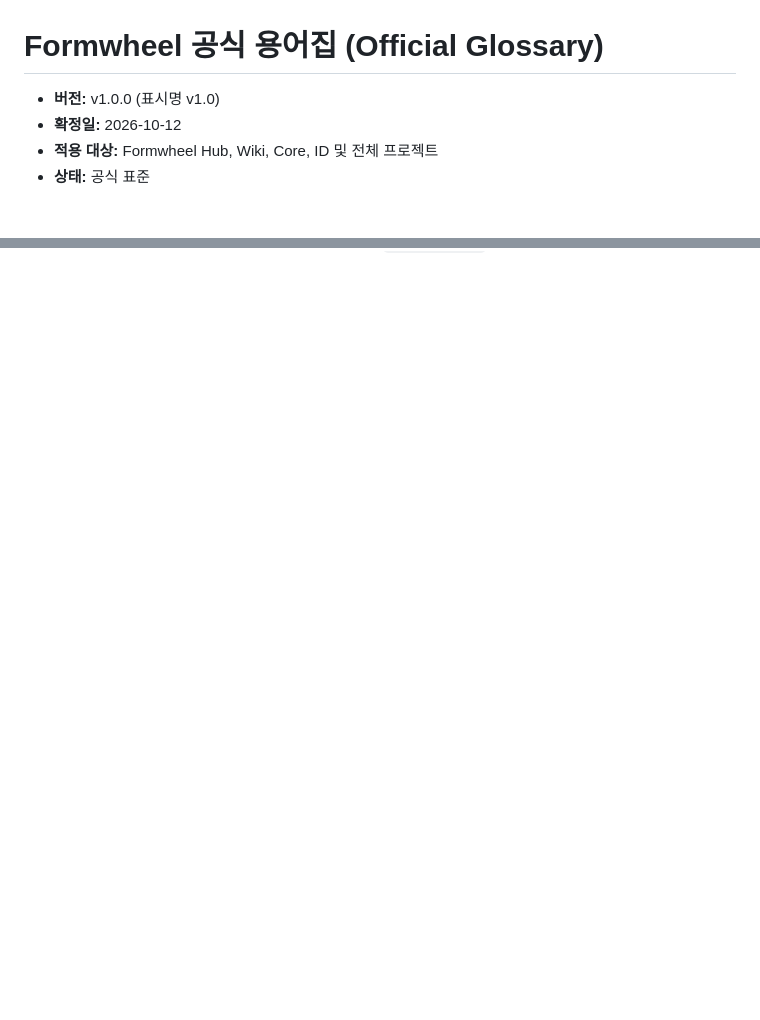
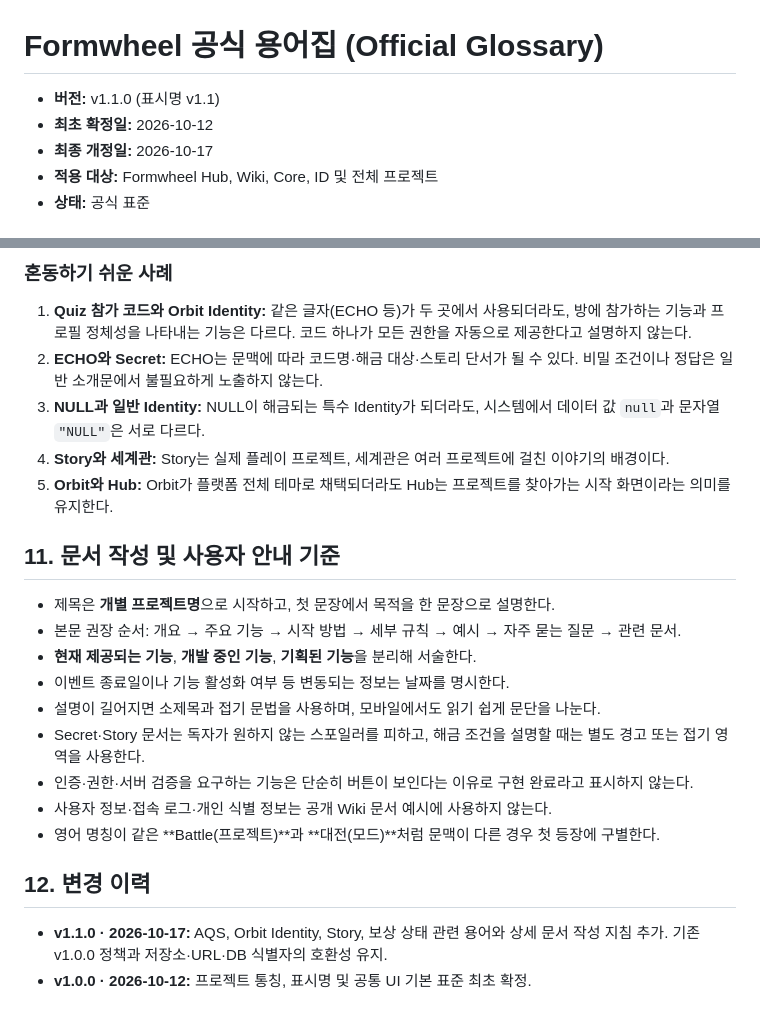
Before and after one commit to SemicolonXSS/Formwheel_Wiki, a Markdown page: standards/glossary.md, 2 parts joined by grey strips. GitHub-like rendering; blank space fills up the shorter version.

Commit message:
docs: expand official glossary to v1.1.0

```diff
--- a/standards/glossary.md
+++ b/standards/glossary.md
@@ -1,7 +1,8 @@
 # Formwheel 공식 용어집 (Official Glossary)
 
-- **버전:** v1.0.0 (표시명 v1.0)
-- **확정일:** 2026-10-12
+- **버전:** v1.1.0 (표시명 v1.1)
+- **최초 확정일:** 2026-10-12
+- **최종 개정일:** 2026-10-17
 - **적용 대상:** Formwheel Hub, Wiki, Core, ID 및 전체 프로젝트
 - **상태:** 공식 표준
 
@@ -108,0 +151,22 @@
+### 혼동하기 쉬운 사례
+1. **Quiz 참가 코드와 Orbit Identity:** 같은 글자(ECHO 등)가 두 곳에서 사용되더라도, 방에 참가하는 기능과 프로필 정체성을 나타내는 기능은 다르다. 코드 하나가 모든 권한을 자동으로 제공한다고 설명하지 않는다.
+2. **ECHO와 Secret:** ECHO는 문맥에 따라 코드명·해금 대상·스토리 단서가 될 수 있다. 비밀 조건이나 정답은 일반 소개문에서 불필요하게 노출하지 않는다.
+3. **NULL과 일반 Identity:** NULL이 해금되는 특수 Identity가 되더라도, 시스템에서 데이터 값 `null`과 문자열 `"NULL"`은 서로 다르다.
+4. **Story와 세계관:** Story는 실제 플레이 프로젝트, 세계관은 여러 프로젝트에 걸친 이야기의 배경이다.
+5. **Orbit와 Hub:** Orbit가 플랫폼 전체 테마로 채택되더라도 Hub는 프로젝트를 찾아가는 시작 화면이라는 의미를 유지한다.
+
+## 11. 문서 작성 및 사용자 안내 기준
+
+- 제목은 **개별 프로젝트명**으로 시작하고, 첫 문장에서 목적을 한 문장으로 설명한다.
+- 본문 권장 순서: 개요 → 주요 기능 → 시작 방법 → 세부 규칙 → 예시 → 자주 묻는 질문 → 관련 문서.
+- **현재 제공되는 기능**, **개발 중인 기능**, **기획된 기능**을 분리해 서술한다.
+- 이벤트 종료일이나 기능 활성화 여부 등 변동되는 정보는 날짜를 명시한다.
+- 설명이 길어지면 소제목과 접기 문법을 사용하며, 모바일에서도 읽기 쉽게 문단을 나눈다.
+- Secret·Story 문서는 독자가 원하지 않는 스포일러를 피하고, 해금 조건을 설명할 때는 별도 경고 또는 접기 영역을 사용한다.
+- 인증·권한·서버 검증을 요구하는 기능은 단순히 버튼이 보인다는 이유로 구현 완료라고 표시하지 않는다.
+- 사용자 정보·접속 로그·개인 식별 정보는 공개 Wiki 문서 예시에 사용하지 않는다.
+- 영어 명칭이 같은 **Battle(프로젝트)**과 **대전(모드)**처럼 문맥이 다른 경우 첫 등장에 구별한다.
+
+## 12. 변경 이력
+- **v1.1.0 · 2026-10-17:** AQS, Orbit Identity, Story, 보상 상태 관련 용어와 상세 문서 작성 지침 추가. 기존 v1.0.0 정책과 저장소·URL·DB 식별자의 호환성 유지.
+- **v1.0.0 · 2026-10-12:** 프로젝트 통칭, 표시명 및 공통 UI 기본 표준 최초 확정.
```
Also changed, not shown: other parts of standards/glossary.md (+41 -0 lines).
